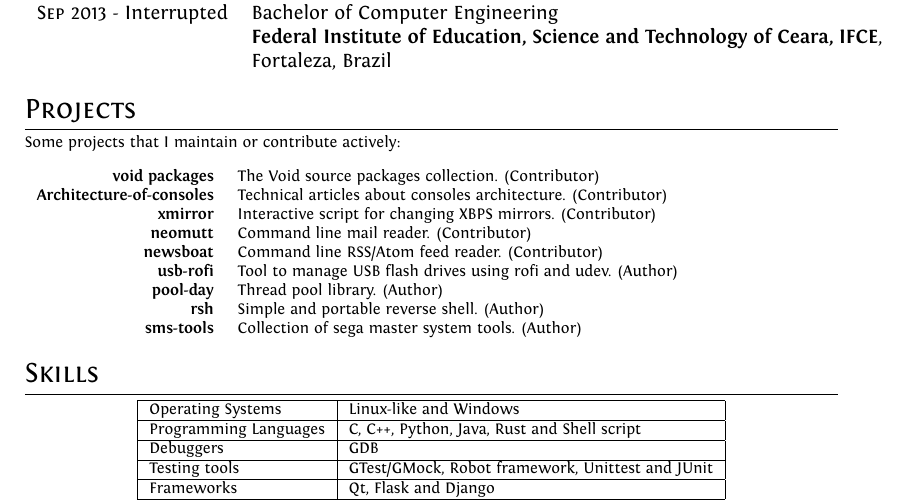
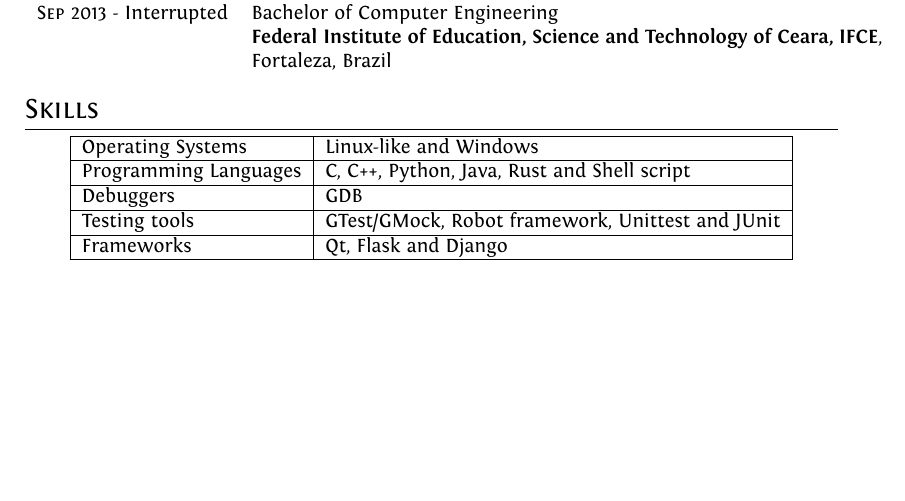
Before and after one commit to andrelcmoreira/cv, a LaTeX CV (src/cv.tex): part of page 2 of 2, cut so that both start at the same text, the shorter picture padded with empty space. Compiled offline with XeLaTeX.

Commit message:
removing 'Project' section

```diff
--- a/src/cv.tex
+++ b/src/cv.tex
@@ -128,21 +128,6 @@
   \textsc{Sep} 2013 - Interrupted & Bachelor of Computer Engineering \\ & \textbf{Federal Institute of Education, Science and Technology of Ceara, IFCE}, \\ & Fortaleza,  Brazil
 \end{tabular} \\
 
-%Section: Projects
-\section{Projects}
-\footnotesize{Some projects that I maintain or contribute actively:}\\ \\
-\begin{tabular}{rl}
-  \textbf{void packages}& The Void source packages collection. (Contributor)\\
-  \textbf{Architecture-of-consoles}& Technical articles about consoles architecture. (Contributor)\\
-  \textbf{xmirror}& Interactive script for changing XBPS mirrors. (Contributor)\\
-  \textbf{neomutt}& Command line mail reader. (Contributor)\\
-  \textbf{newsboat}& Command line RSS/Atom feed reader. (Contributor)\\
-  \textbf{usb-rofi}& Tool to manage USB flash drives using rofi and udev. (Author)\\
-  \textbf{pool-day}& Thread pool library. (Author)\\
-  \textbf{rsh}& Simple and portable reverse shell. (Author)\\
-  \textbf{sms-tools}& Collection of sega master system tools. (Author)\\
-\end{tabular} \\
-
 %Section: Skills
 \section{Skills}
 \begin{center}
```
